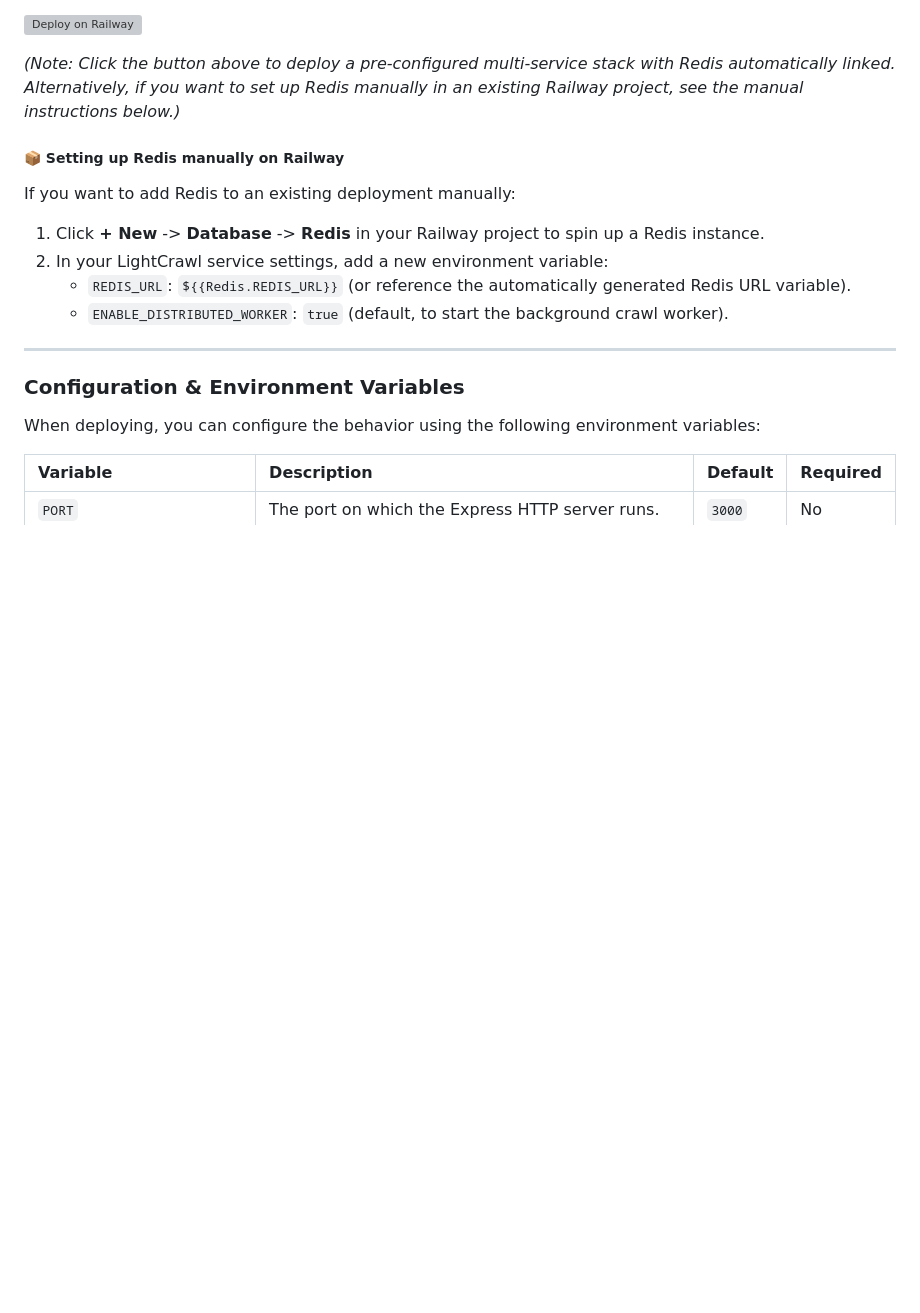
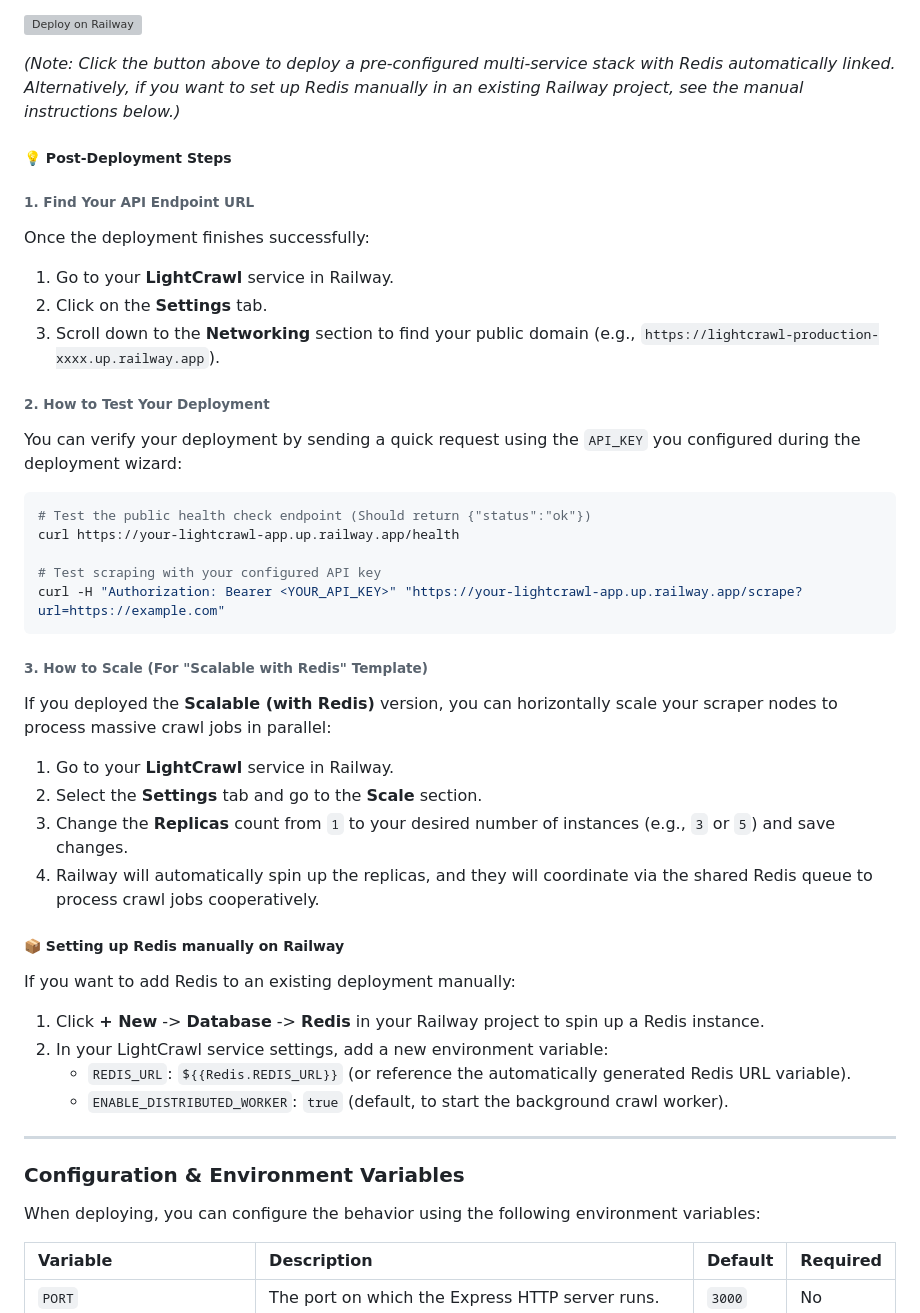
Before and after one commit to yosuke1024/LightCrawl, a Markdown page: README.md, the part around the change. Drawn GitHub-style; blank space fills up the shorter version; grey boxes are pictures that could not be loaded.

Commit message:
docs: add post-deployment and scaling guide to README

````diff
--- a/README.md
+++ b/README.md
@@ -334,6 +334,31 @@ This configuration provisions both the Express/Worker container and a Redis data
 
 *(Note: Click the button above to deploy a pre-configured multi-service stack with Redis automatically linked. Alternatively, if you want to set up Redis manually in an existing Railway project, see the manual instructions below.)*
 
+##### 💡 Post-Deployment Steps
+
+###### 1. Find Your API Endpoint URL
+Once the deployment finishes successfully:
+1. Go to your **LightCrawl** service in Railway.
+2. Click on the **Settings** tab.
+3. Scroll down to the **Networking** section to find your public domain (e.g., `https://lightcrawl-production-xxxx.up.railway.app`).
+
+###### 2. How to Test Your Deployment
+You can verify your deployment by sending a quick request using the `API_KEY` you configured during the deployment wizard:
+```bash
+# Test the public health check endpoint (Should return {"status":"ok"})
+curl https://your-lightcrawl-app.up.railway.app/health
+
+# Test scraping with your configured API key
+curl -H "Authorization: Bearer <YOUR_API_KEY>" "https://your-lightcrawl-app.up.railway.app/scrape?url=https://example.com"
+```
+
+###### 3. How to Scale (For "Scalable with Redis" Template)
+If you deployed the **Scalable (with Redis)** version, you can horizontally scale your scraper nodes to process massive crawl jobs in parallel:
+1. Go to your **LightCrawl** service in Railway.
+2. Select the **Settings** tab and go to the **Scale** section.
+3. Change the **Replicas** count from `1` to your desired number of instances (e.g., `3` or `5`) and save changes.
+4. Railway will automatically spin up the replicas, and they will coordinate via the shared Redis queue to process crawl jobs cooperatively.
+
 ##### 📦 Setting up Redis manually on Railway
 If you want to add Redis to an existing deployment manually:
 1. Click **+ New** -> **Database** -> **Redis** in your Railway project to spin up a Redis instance.
````
